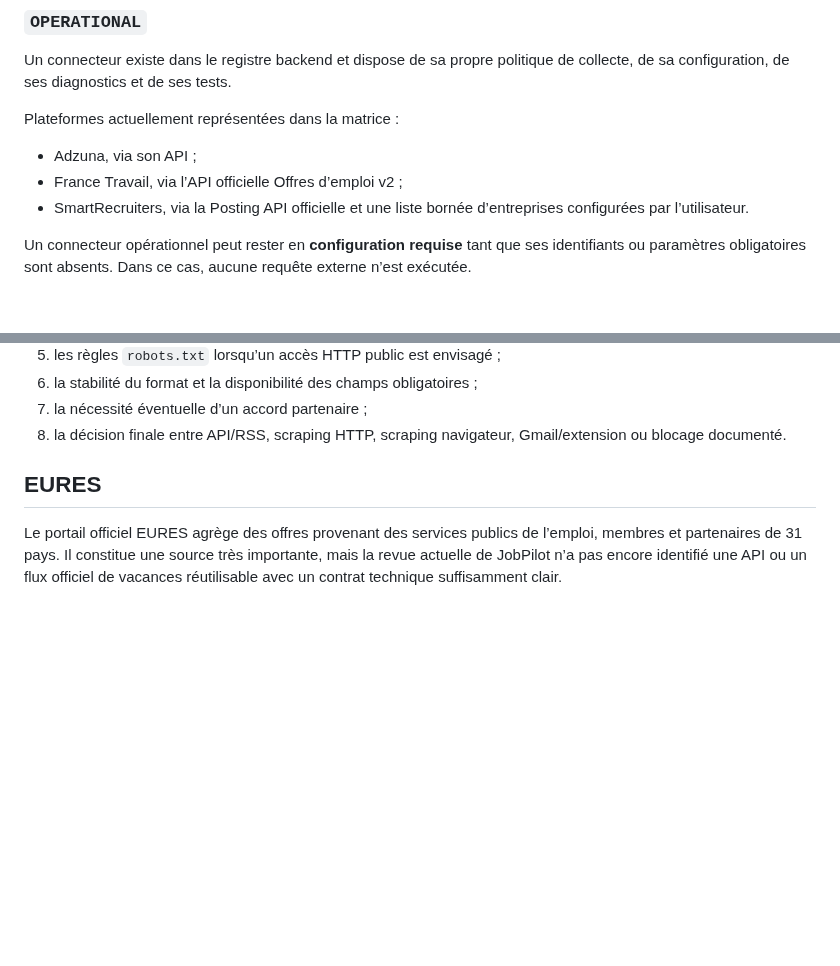
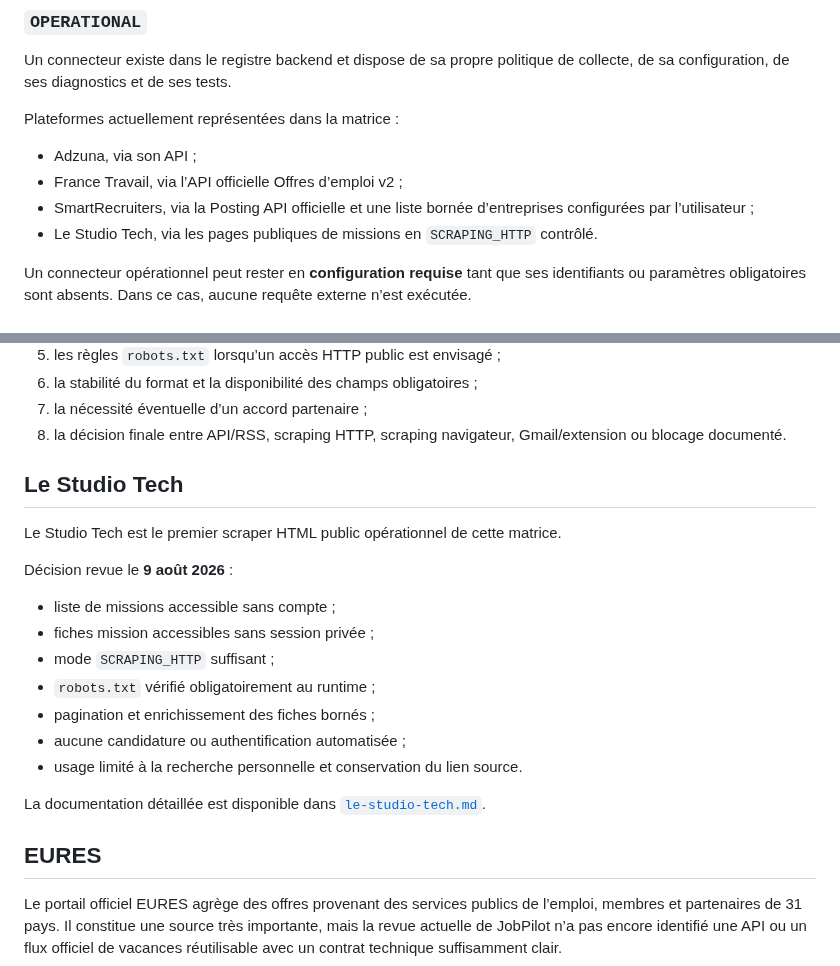
Before and after one commit to eissasoubhi/jobpilot-local, a Markdown page: docs/connectors/acquisition-matrix.md, 2 parts joined by grey strips. GitHub-like rendering; blank space fills up the shorter version.

Commit message:
Record Le Studio Tech scraping decision

```diff
--- a/docs/connectors/acquisition-matrix.md
+++ b/docs/connectors/acquisition-matrix.md
@@ -46,7 +46,8 @@ Plateformes actuellement représentées dans la matrice :
 
 - Adzuna, via son API ;
 - France Travail, via l’API officielle Offres d’emploi v2 ;
-- SmartRecruiters, via la Posting API officielle et une liste bornée d’entreprises configurées par l’utilisateur.
+- SmartRecruiters, via la Posting API officielle et une liste bornée d’entreprises configurées par l’utilisateur ;
+- Le Studio Tech, via les pages publiques de missions en `SCRAPING_HTTP` contrôlé.
 
 Un connecteur opérationnel peut rester en **configuration requise** tant que ses identifiants ou paramètres obligatoires sont absents. Dans ce cas, aucune requête externe n’est exécutée.
 
@@ -87,6 +88,22 @@ La revue doit vérifier au minimum :
 6. la stabilité du format et la disponibilité des champs obligatoires ;
 7. la nécessité éventuelle d’un accord partenaire ;
 8. la décision finale entre API/RSS, scraping HTTP, scraping navigateur, Gmail/extension ou blocage documenté.
+
+## Le Studio Tech
+
+Le Studio Tech est le premier scraper HTML public opérationnel de cette matrice.
+
+Décision revue le **9 août 2026** :
+
+- liste de missions accessible sans compte ;
+- fiches mission accessibles sans session privée ;
+- mode `SCRAPING_HTTP` suffisant ;
+- `robots.txt` vérifié obligatoirement au runtime ;
+- pagination et enrichissement des fiches bornés ;
+- aucune candidature ou authentification automatisée ;
+- usage limité à la recherche personnelle et conservation du lien source.
+
+La documentation détaillée est disponible dans [`le-studio-tech.md`](le-studio-tech.md).
 
 ## EURES
 
```
